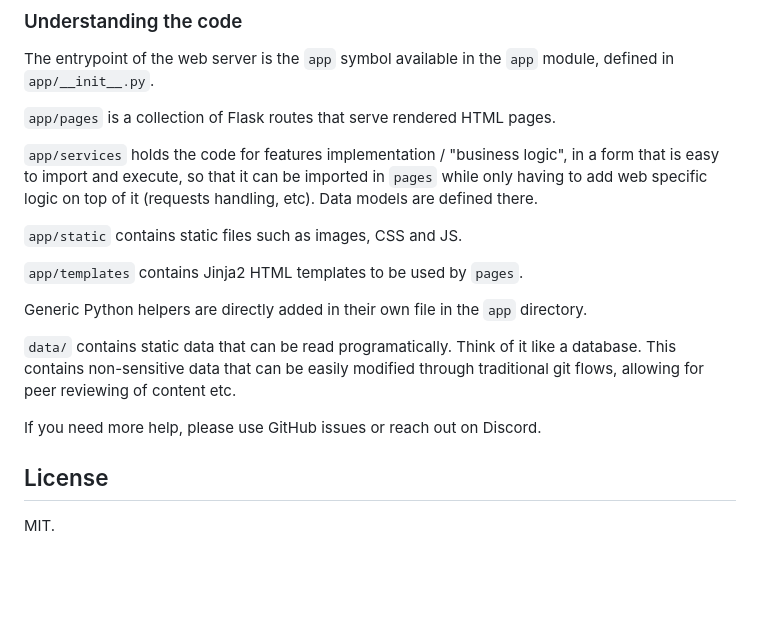
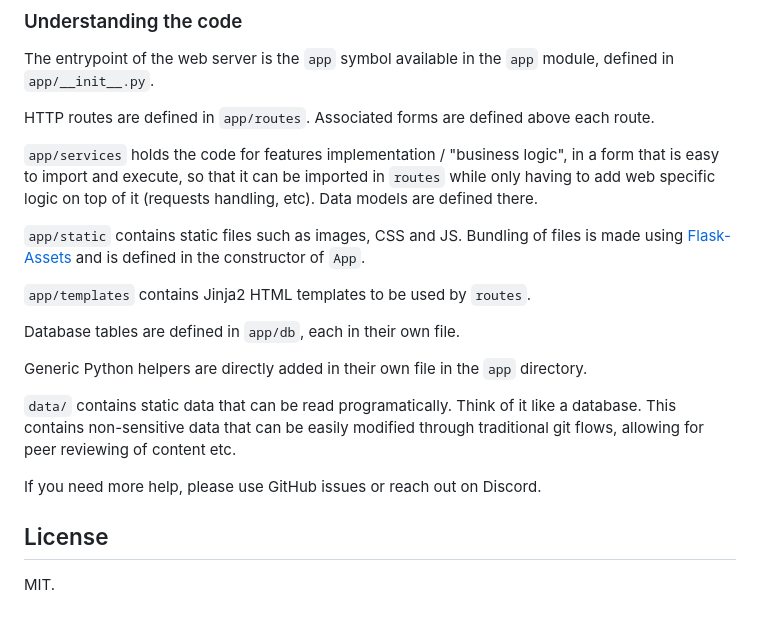
Before and after one commit to asso-msn/msn-web, a Markdown page: README.md, the part around the change printed below. GitHub-like rendering; blank space fills up the shorter version.

Commit message:
Enrich README with updated information

```diff
--- a/README.md
+++ b/README.md
@@ -83,16 +83,21 @@ interface with `-h <IP>`.
 The entrypoint of the web server is the `app` symbol available in the `app`
 module, defined in `app/__init__.py`.
 
-`app/pages` is a collection of Flask routes that serve rendered HTML pages.
+HTTP routes are defined in `app/routes`. Associated forms are defined above each
+route.
 
 `app/services` holds the code for features implementation / "business logic", in
-a form that is easy to import and execute, so that it can be imported in `pages`
-while only having to add web specific logic on top of it (requests handling,
-etc). Data models are defined there.
+a form that is easy to import and execute, so that it can be imported in
+`routes` while only having to add web specific logic on top of it (requests
+handling, etc). Data models are defined there.
 
-`app/static` contains static files such as images, CSS and JS.
+`app/static` contains static files such as images, CSS and JS. Bundling of files
+is made using [Flask-Assets][Flask-Assets] and is defined in the constructor of
+`App`.
 
-`app/templates` contains Jinja2 HTML templates to be used by `pages`.
+`app/templates` contains Jinja2 HTML templates to be used by `routes`.
+
+Database tables are defined in `app/db`, each in their own file.
 
 Generic Python helpers are directly added in their own file in the `app`
 directory.
```
Also changed, not shown: other parts of README.md (+1 -0 lines).
